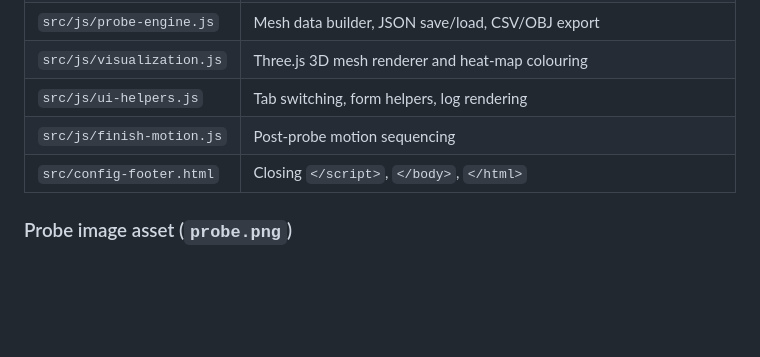
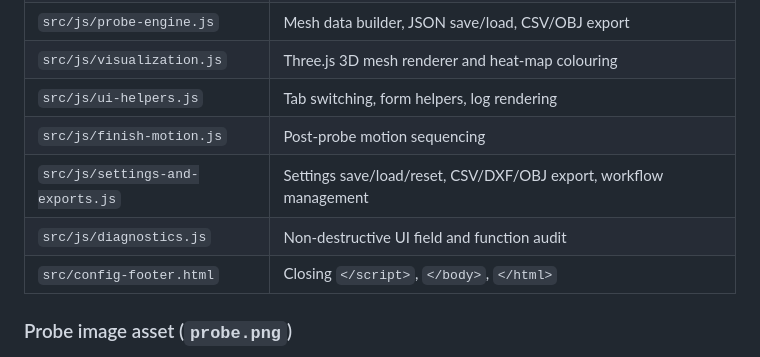
Before and after one commit to Badgerk1/live-edge-3d-probe, a Markdown page: README.md, the part around the change. GitHub-like rendering; blank space fills up the shorter version.

Commit message:
refactor: split core.js into logical module files
Agent-Logs-Url: https://github.com/Badgerk1/live-edge-3d-probe/sessions/7e83259f-b941-4eca-bdc7-99d0f0aaa2ce

Co-authored-by: Badgerk1 <148552231+Badgerk1@users.noreply.github.com>

```diff
--- a/README.md
+++ b/README.md
@@ -187,6 +187,8 @@ ncSender (host application)
 | `src/js/visualization.js` | Three.js 3D mesh renderer and heat-map colouring |
 | `src/js/ui-helpers.js` | Tab switching, form helpers, log rendering |
 | `src/js/finish-motion.js` | Post-probe motion sequencing |
+| `src/js/settings-and-exports.js` | Settings save/load/reset, CSV/DXF/OBJ export, workflow management |
+| `src/js/diagnostics.js` | Non-destructive UI field and function audit |
 | `src/config-footer.html` | Closing `</script>`, `</body>`, `</html>` |
 
 ### Probe image asset (`probe.png`)
```
